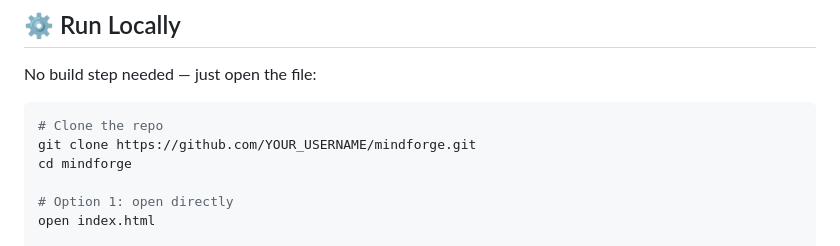
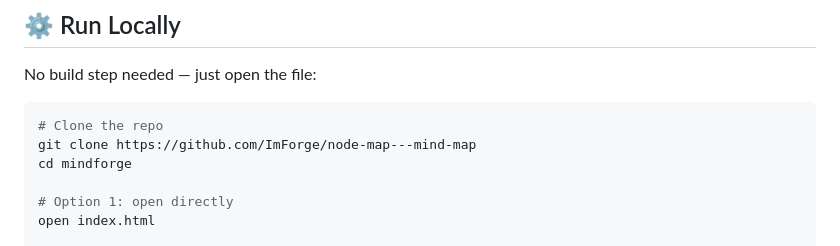
Before and after one commit to ImForge/node-map---mind-map, a Markdown page: README.md, the part around the change. Rendered like a GitHub page.

Commit message:
Update clone URL in README.md

````diff
--- a/README.md
+++ b/README.md
@@ -132,7 +132,7 @@ No build step needed — just open the file:
 
 ```bash
 # Clone the repo
-git clone https://github.com/YOUR_USERNAME/mindforge.git
+git clone https://github.com/ImForge/node-map---mind-map
 cd mindforge
 
 # Option 1: open directly
````
